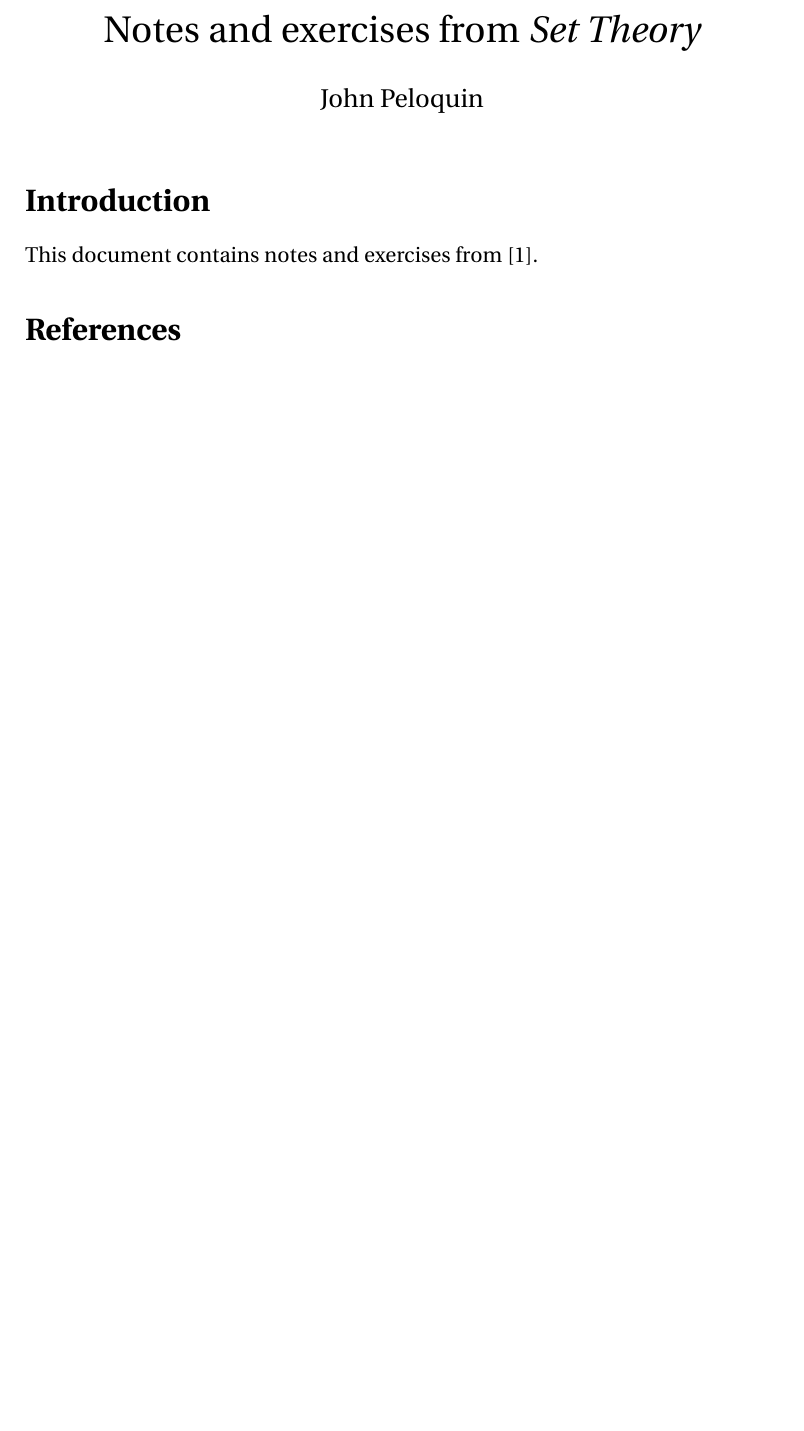
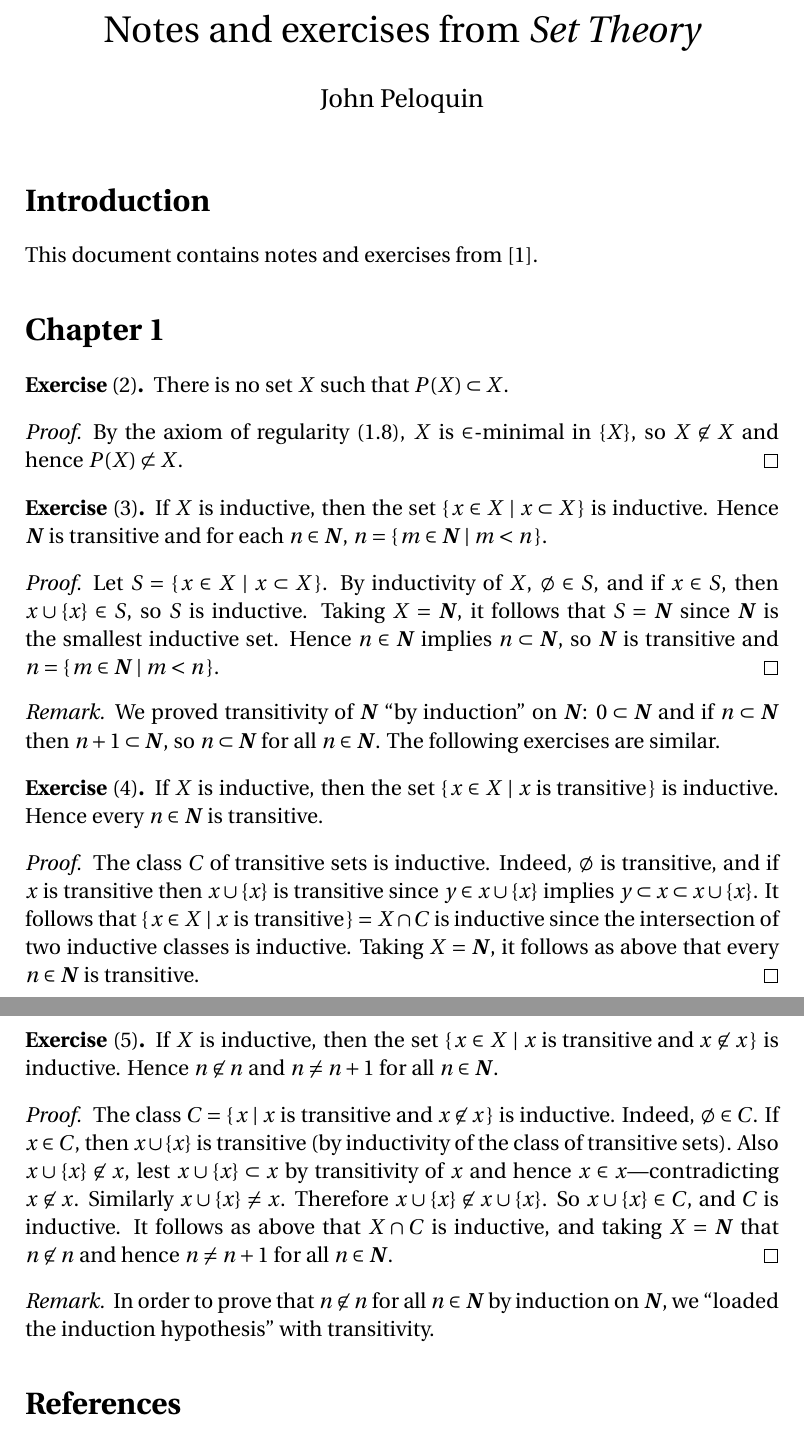
Before and after one commit to blargoner/math-sets-jech, a LaTeX problem sheet (exercises.tex): part of the page before the commit and two parts of pages 1 and 2 of 2 after it, the two joined at a grey line, cut so that both start at the same text, the shorter picture padded with empty space. Compiled offline with pdfLaTeX.

Commit message:
chapter 1

```diff
--- a/exercises.tex
+++ b/exercises.tex
@@ -2,6 +2,13 @@
 % By John Peloquin
 \documentclass[letterpaper,12pt]{article}
 \usepackage{amsmath,amssymb,amsthm,enumitem,fourier}
+
+\newcommand{\N}{\boldsymbol{N}}
+
+\newcommand{\union}{\cup}
+\newcommand{\sect}{\cap}
+
+\newcommand{\suc}[1]{#1\union\{#1\}}
 
 % Theorems
 \theoremstyle{definition}
@@ -21,6 +28,42 @@
 \section*{Introduction}
 This document contains notes and exercises from~\cite{jech}.
 
+\section*{Chapter~1}
+\begin{exer}[2]
+There is no set~\(X\) such that \(P(X)\subset X\).
+\end{exer}
+\begin{proof}
+By the axiom of regularity~(1.8), \(X\)~is \(\in\)-minimal in~\(\{X\}\), so \(X\not\in X\) and hence \(P(X)\not\subset X\).
+\end{proof}
+
+\begin{exer}[3]
+If \(X\)~is inductive, then the set \(\{\,x\in X\mid x\subset X\,\}\) is inductive. Hence \(\N\)~is transitive and for each \(n\in\N\), \(n=\{\,m\in\N\mid m<n\,\}\).
+\end{exer}
+\begin{proof}
+Let \(S=\{\,x\in X\mid x\subset X\,\}\). By inductivity of~\(X\), \(\emptyset\in S\), and if \(x\in S\), then \(\suc{x}\in S\), so \(S\)~is inductive. Taking \(X=\N\), it follows that \(S=\N\) since \(\N\)~is the smallest inductive set. Hence \(n\in\N\) implies \(n\subset\N\), so \(\N\)~is transitive and \(n=\{\,m\in\N\mid m<n\,\}\).
+\end{proof}
+\begin{rmk}
+We proved transitivity of~\(\N\) ``by induction'' on~\(\N\): \(0\subset\N\) and if \(n\subset\N\) then \(n+1\subset\N\), so \(n\subset\N\) for all \(n\in\N\). The following exercises are similar.
+\end{rmk}
+
+\begin{exer}[4]
+If \(X\)~is inductive, then the set \(\{\,x\in X\mid x\text{ is transitive}\,\}\) is inductive. Hence every \(n\in\N\) is transitive.
+\end{exer}
+\begin{proof}
+The class~\(C\) of transitive sets is inductive. Indeed, \(\emptyset\)~is transitive, and if \(x\)~is transitive then \(\suc{x}\)~is transitive since \(y\in\suc{x}\) implies \(y\subset x\subset\suc{x}\). It follows that \(\{\,x\in X\mid x\text{ is transitive}\,\}=X\sect C\) is inductive since the intersection of two inductive classes is inductive. Taking \(X=\N\), it follows as above that every \(n\in\N\) is transitive.
+\end{proof}
+
+\begin{exer}[5]
+If \(X\)~is inductive, then the set \(\{\,x\in X\mid x\text{ is transitive and }x\not\in x\,\}\) is inductive. Hence \(n\not\in n\) and \(n\ne n+1\) for all \(n\in\N\).
+\end{exer}
+\begin{proof}
+The class \(C=\{\,x\mid x\text{ is transitive and }x\not\in x\,\}\) is inductive. Indeed, \(\emptyset\in C\). If \(x\in C\), then \(\suc{x}\)~is transitive (by inductivity of the class of transitive sets). Also \(\suc{x}\not\in x\), lest \(\suc{x}\subset x\) by transitivity of~\(x\) and hence \(x\in x\)---contradicting \(x\not\in x\). Similarly \(\suc{x}\not=x\). Therefore \(\suc{x}\not\in\suc{x}\). So \(\suc{x}\in C\), and \(C\)~is inductive. It follows as above that \(X\sect C\)~is inductive, and taking \(X=\N\) that \(n\not\in n\) and hence \(n\ne n+1\) for all \(n\in\N\).
+\end{proof}
+
+\begin{rmk}
+In order to prove that \(n\not\in n\) for all \(n\in\N\) by induction on~\(\N\), we ``loaded the induction hypothesis'' with transitivity.
+\end{rmk}
+
 % References
 \begin{thebibliography}{0}
 \bibitem{jech} Jech, Thomas. \textit{Set Theory}, 3rd~ed. Springer, 2002.
```
Also changed, not shown: exercises.pdf.
